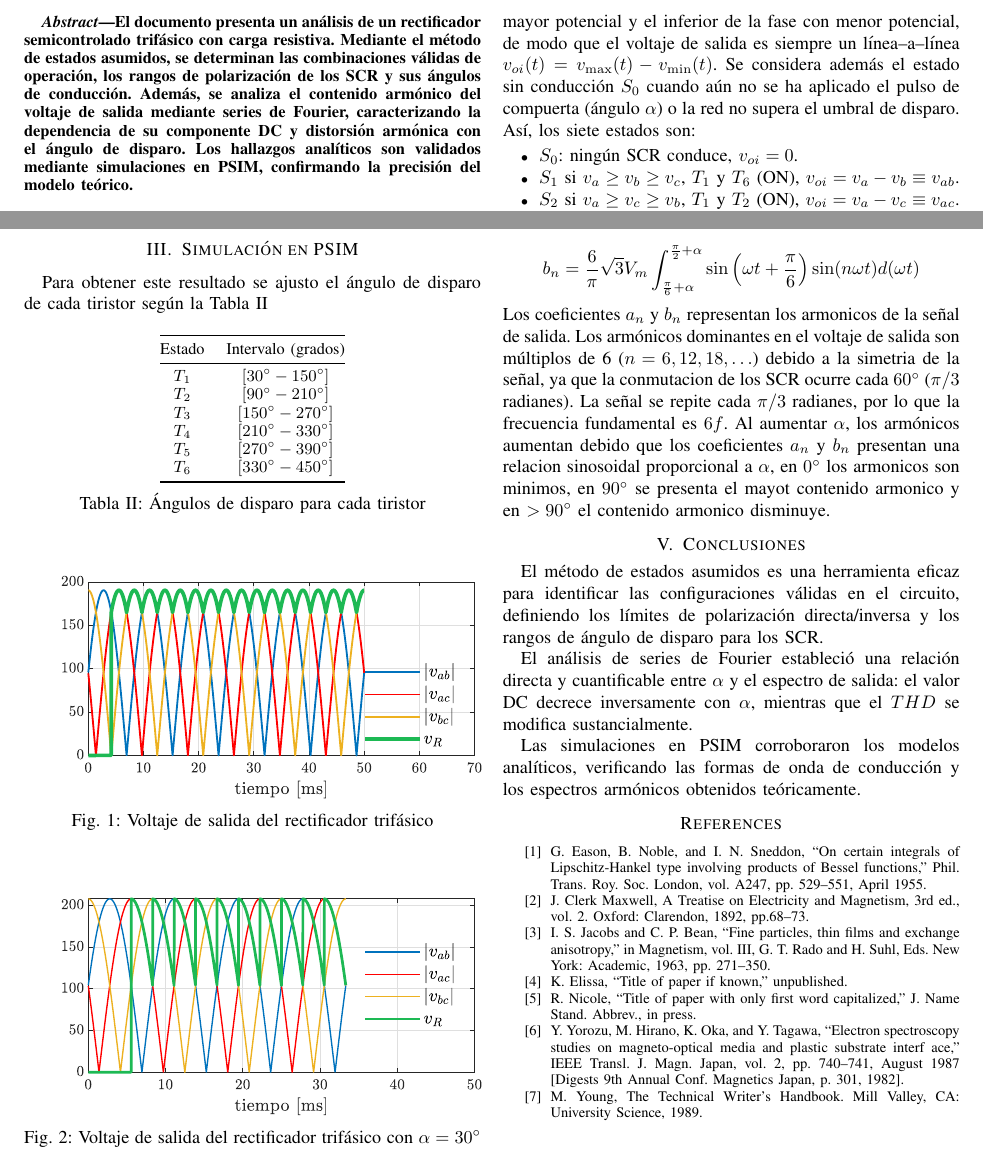
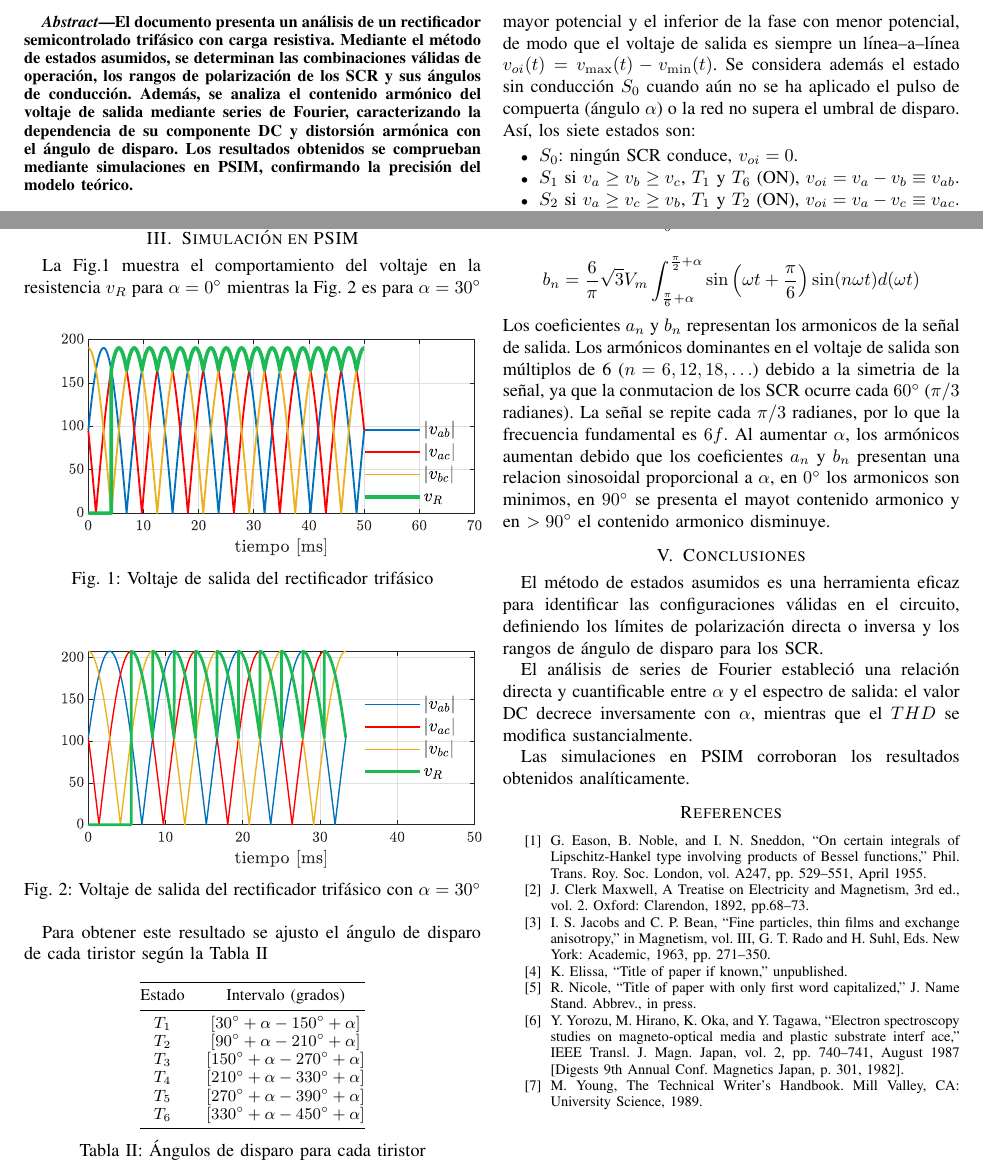
Before and after one commit to garyroger/tarea3, a LaTeX problem sheet (tarea3.tex): two parts of pages 1 and 2 of 2, joined at a grey line, cut so that both start at the same text. Compiled offline with pdfLaTeX; a missing font is replaced by an installed copy or a similar font; a LaTeX package or settings file that is missing is left out.

Commit message:
Yos03:43

```diff
--- a/tarea3.tex
+++ b/tarea3.tex
@@ -82,7 +82,7 @@ email address}
 \begin{abstract}
 El documento presenta un análisis de un rectificador semicontrolado trifásico con carga resistiva. Mediante el método de estados asumidos, se determinan las combinaciones válidas de operación,
 los rangos de polarización de los SCR y sus ángulos de conducción. Además, se analiza el contenido armónico del voltaje de salida mediante series de Fourier, caracterizando la dependencia de su
-componente DC y distorsión armónica con el ángulo de disparo. Los hallazgos analíticos son validados mediante simulaciones en PSIM, confirmando la precisión del modelo teórico.
+componente DC y distorsión armónica con el ángulo de disparo. Los resultados obtenidos se comprueban mediante simulaciones en PSIM, confirmando la precisión del modelo teórico.
 \end{abstract}
 
 
@@ -208,35 +208,8 @@ Mientras el voltaje $rms$ ($V_{\text{rms}}$) se obtiene como:
 
 \section{Simulación en PSIM}
 
-%La Fig.\ref{fig:rec_trifasico} muestra el comportamiento del voltaje en la resistencia $v_r$
-%para el rectificador trifásico.
-
-%\begin{figure}[H]
-%\centering
-%\includegraphics[width=0.75\linewidth]{Fig/Rectificador_trifasico.pdf}
-%\caption{Comportamiento de $v_R$}
-%\label{fig:rec_trifasico}
-%\end{figure}
-
-Para obtener este resultado se ajusto el ángulo de disparo de cada tiristor según la Tabla \ref{tab:angulos_disparo}
-
-\begin{table}[h!]
-	\centering
-	\small
-	\begin{tabular}{@{}cc@{}}
-		\toprule
-		Estado & Intervalo (grados) \\ \midrule
-	    $T_{1}$ & $[30^\circ- 150^\circ]$ \\
-		$T_{2}$ & $[90^\circ- 210^\circ]$ \\
-		$T_{3}$ & $[150^\circ-270^\circ]$ \\
-		$T_{4}$ & $[210^\circ-330^\circ]$ \\
-		$T_{5}$ & $[270^\circ-390^\circ]$ \\
-		$T_{6}$ & $[330^\circ-450^\circ]$ \\ \bottomrule
-	\end{tabular}
-	\caption{Ángulos de disparo para cada tiristor}
-	\label{tab:angulos_disparo}
-\end{table}
-
+La Fig.\ref{fig:v_oi_cero} muestra el comportamiento del voltaje en la resistencia $v_R$ para $\alpha=0^\circ$
+mientras la Fig. \ref{fig:v_oi_tre} es para $\alpha=30^\circ$
 
 \begin{figure}[ht]
 	\centering
@@ -251,6 +224,23 @@ Para obtener este resultado se ajusto el ángulo de disparo de cada tiristor seg
 	\caption{Voltaje de salida del rectificador trifásico con $\alpha=30^\circ$}
 	\label{fig:v_oi_tre}
 \end{figure}
+Para obtener este resultado se ajusto el ángulo de disparo de cada tiristor según la Tabla \ref{tab:angulos_disparo}
+\begin{table}[h!]
+	\centering
+	\small
+	\begin{tabular}{@{}cc@{}}
+		\toprule
+		Estado & Intervalo (grados) \\ \midrule
+	    $T_{1}$ & $[30^\circ+\alpha - 150^\circ+\alpha]$ \\
+		$T_{2}$ & $[90^\circ+\alpha - 210^\circ+\alpha]$ \\
+		$T_{3}$ & $[150^\circ+\alpha -270^\circ+\alpha]$ \\
+		$T_{4}$ & $[210^\circ+\alpha -330^\circ+\alpha]$ \\
+		$T_{5}$ & $[270^\circ+\alpha -390^\circ+\alpha]$ \\
+		$T_{6}$ & $[330^\circ+\alpha -450^\circ+\alpha]$ \\ \bottomrule
+	\end{tabular}
+	\caption{Ángulos de disparo para cada tiristor}
+	\label{tab:angulos_disparo}
+\end{table}
 
 \section{Analis de Fourier de la señal de Salida $v_{oi}$}
 El voltaje de salida \(v_o(\omega t)\) puede expresarse mediante su serie de Fourier:
@@ -280,13 +270,13 @@ fundamental es \(6f\).  Al aumentar \(\alpha\), los armónicos aumentan debido q
 
 
 \section{Conclusiones}
-El método de estados asumidos es una herramienta eficaz para identificar las configuraciones válidas en el circuito, definiendo los límites de polarización directa/inversa
+El método de estados asumidos es una herramienta eficaz para identificar las configuraciones válidas en el circuito, definiendo los límites de polarización directa o inversa
 y los rangos de ángulo de disparo para los SCR.
 
 El análisis de series de Fourier estableció una relación directa y cuantificable entre $\alpha$ y el espectro de salida: el valor DC decrece inversamente con $\alpha$,
 mientras que el $THD$ se modifica sustancialmente.
 
-Las simulaciones en PSIM corroboraron los modelos analíticos, verificando las formas de onda de conducción y los espectros armónicos obtenidos teóricamente.
+Las simulaciones en PSIM corroboran los resultados obtenidos analíticamente.
 
 \begin{thebibliography}{plain}
 \bibitem{b1} G. Eason, B. Noble, and I. N. Sneddon, ``On certain integrals of Lipschitz-Hankel type involving products of Bessel functions,'' Phil. Trans. Roy. Soc. London, vol. A247, pp. 529--551, April 1955.
```
Also changed, not shown: tarea3.tex (2 more changed lines), 5 other files.
